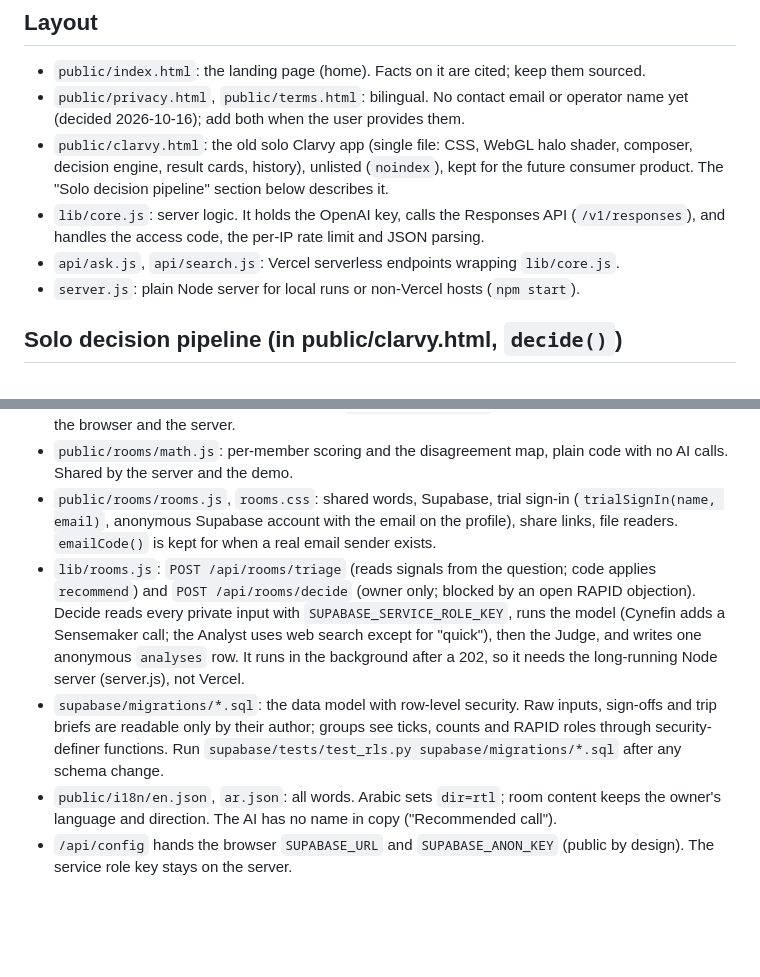
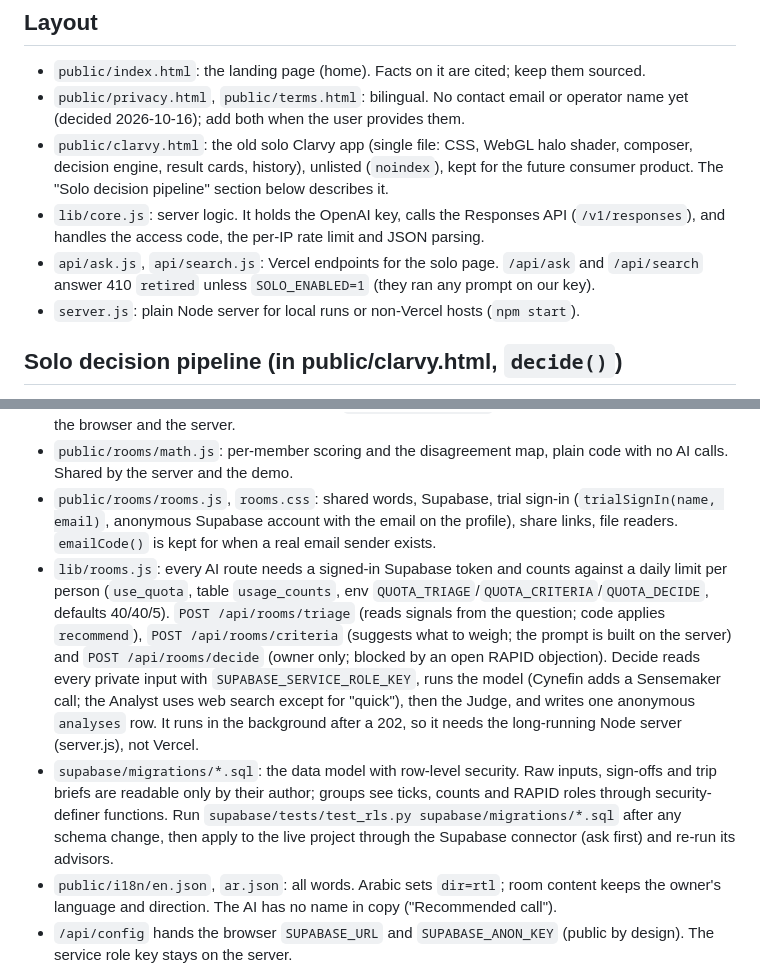
Before and after one commit to islamerfanx-ai/clarvy, a Markdown page: CLAUDE.md, 2 parts joined by grey strips. Rendered like a GitHub page; blank space fills up the shorter version.

Commit message:
Notes: retired open routes, AI quotas, criteria route
Co-Authored-By: Claude Opus 5.5 <noreply@anthropic.com>

```diff
--- a/CLAUDE.md
+++ b/CLAUDE.md
@@ -8,7 +8,7 @@ Product decisions live in `docs/product-foundation.md` (section 0); models in `d
 - `public/privacy.html`, `public/terms.html`: bilingual. No contact email or operator name yet (decided 2026-10-16); add both when the user provides them.
 - `public/clarvy.html`: the old solo Clarvy app (single file: CSS, WebGL halo shader, composer, decision engine, result cards, history), unlisted (`noindex`), kept for the future consumer product. The "Solo decision pipeline" section below describes it.
 - `lib/core.js`: server logic. It holds the OpenAI key, calls the Responses API (`/v1/responses`), and handles the access code, the per-IP rate limit and JSON parsing.
-- `api/ask.js`, `api/search.js`: Vercel serverless endpoints wrapping `lib/core.js`.
+- `api/ask.js`, `api/search.js`: Vercel endpoints for the solo page. `/api/ask` and `/api/search` answer 410 `retired` unless `SOLO_ENABLED=1` (they ran any prompt on our key).
 - `server.js`: plain Node server for local runs or non-Vercel hosts (`npm start`).
 
 ## Solo decision pipeline (in public/clarvy.html, `decide()`)
@@ -41,7 +41,7 @@ npm start                      # http://localhost:3000
 - `public/rooms/models.js`: the thinking models (core five: WRAP, Type 1 / Type 2 "quick", Cynefin, MECE, standard; RAPID is an add-on) and `recommend(signals)`, the rules that pick one. Shared by the browser and the server.
 - `public/rooms/math.js`: per-member scoring and the disagreement map, plain code with no AI calls. Shared by the server and the demo.
 - `public/rooms/rooms.js`, `rooms.css`: shared words, Supabase, trial sign-in (`trialSignIn(name, email)`, anonymous Supabase account with the email on the profile), share links, file readers. `emailCode()` is kept for when a real email sender exists.
-- `lib/rooms.js`: `POST /api/rooms/triage` (reads signals from the question; code applies `recommend`) and `POST /api/rooms/decide` (owner only; blocked by an open RAPID objection). Decide reads every private input with `SUPABASE_SERVICE_ROLE_KEY`, runs the model (Cynefin adds a Sensemaker call; the Analyst uses web search except for "quick"), then the Judge, and writes one anonymous `analyses` row. It runs in the background after a 202, so it needs the long-running Node server (server.js), not Vercel.
-- `supabase/migrations/*.sql`: the data model with row-level security. Raw inputs, sign-offs and trip briefs are readable only by their author; groups see ticks, counts and RAPID roles through security-definer functions. Run `supabase/tests/test_rls.py supabase/migrations/*.sql` after any schema change.
+- `lib/rooms.js`: every AI route needs a signed-in Supabase token and counts against a daily limit per person (`use_quota`, table `usage_counts`, env `QUOTA_TRIAGE`/`QUOTA_CRITERIA`/`QUOTA_DECIDE`, defaults 40/40/5). `POST /api/rooms/triage` (reads signals from the question; code applies `recommend`), `POST /api/rooms/criteria` (suggests what to weigh; the prompt is built on the server) and `POST /api/rooms/decide` (owner only; blocked by an open RAPID objection). Decide reads every private input with `SUPABASE_SERVICE_ROLE_KEY`, runs the model (Cynefin adds a Sensemaker call; the Analyst uses web search except for "quick"), then the Judge, and writes one anonymous `analyses` row. It runs in the background after a 202, so it needs the long-running Node server (server.js), not Vercel.
+- `supabase/migrations/*.sql`: the data model with row-level security. Raw inputs, sign-offs and trip briefs are readable only by their author; groups see ticks, counts and RAPID roles through security-definer functions. Run `supabase/tests/test_rls.py supabase/migrations/*.sql` after any schema change, then apply to the live project through the Supabase connector (ask first) and re-run its advisors.
 - `public/i18n/en.json`, `ar.json`: all words. Arabic sets `dir=rtl`; room content keeps the owner's language and direction. The AI has no name in copy ("Recommended call").
 - `/api/config` hands the browser `SUPABASE_URL` and `SUPABASE_ANON_KEY` (public by design). The service role key stays on the server.
```
